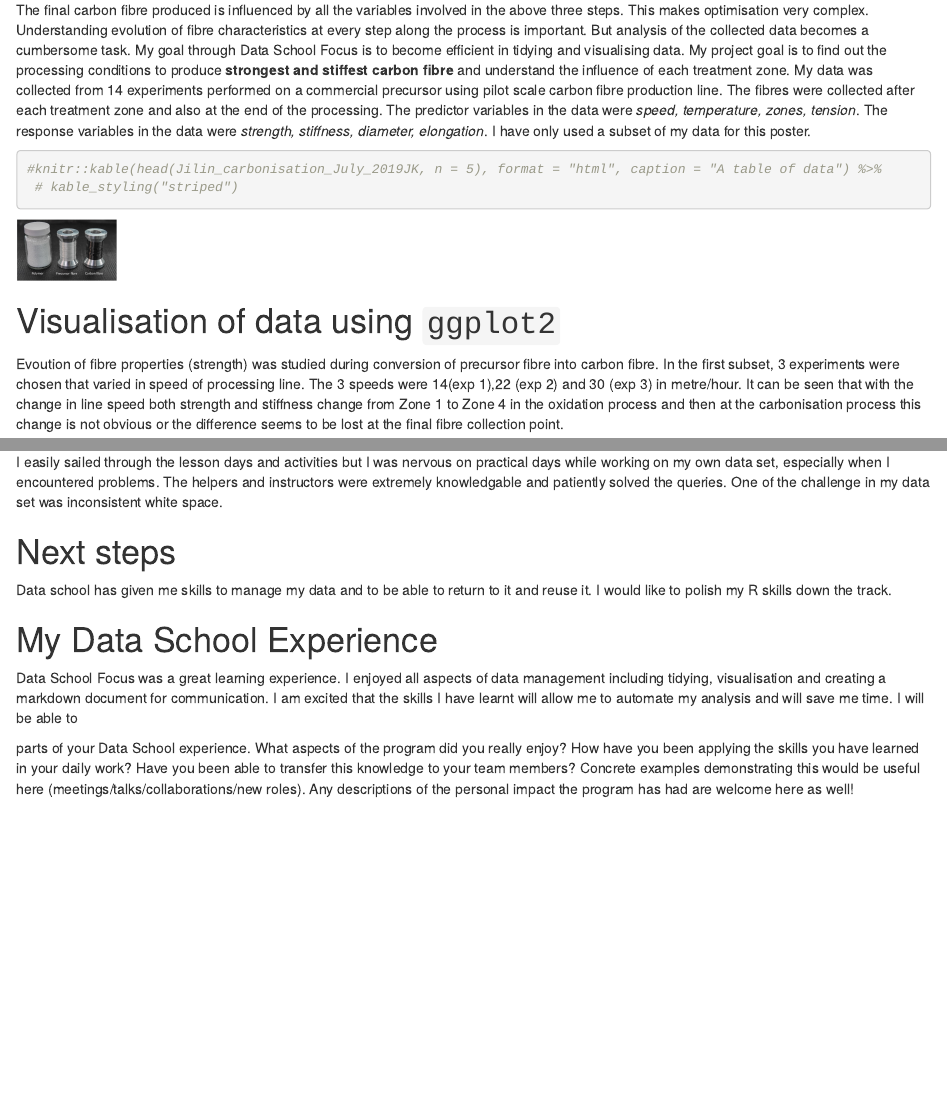
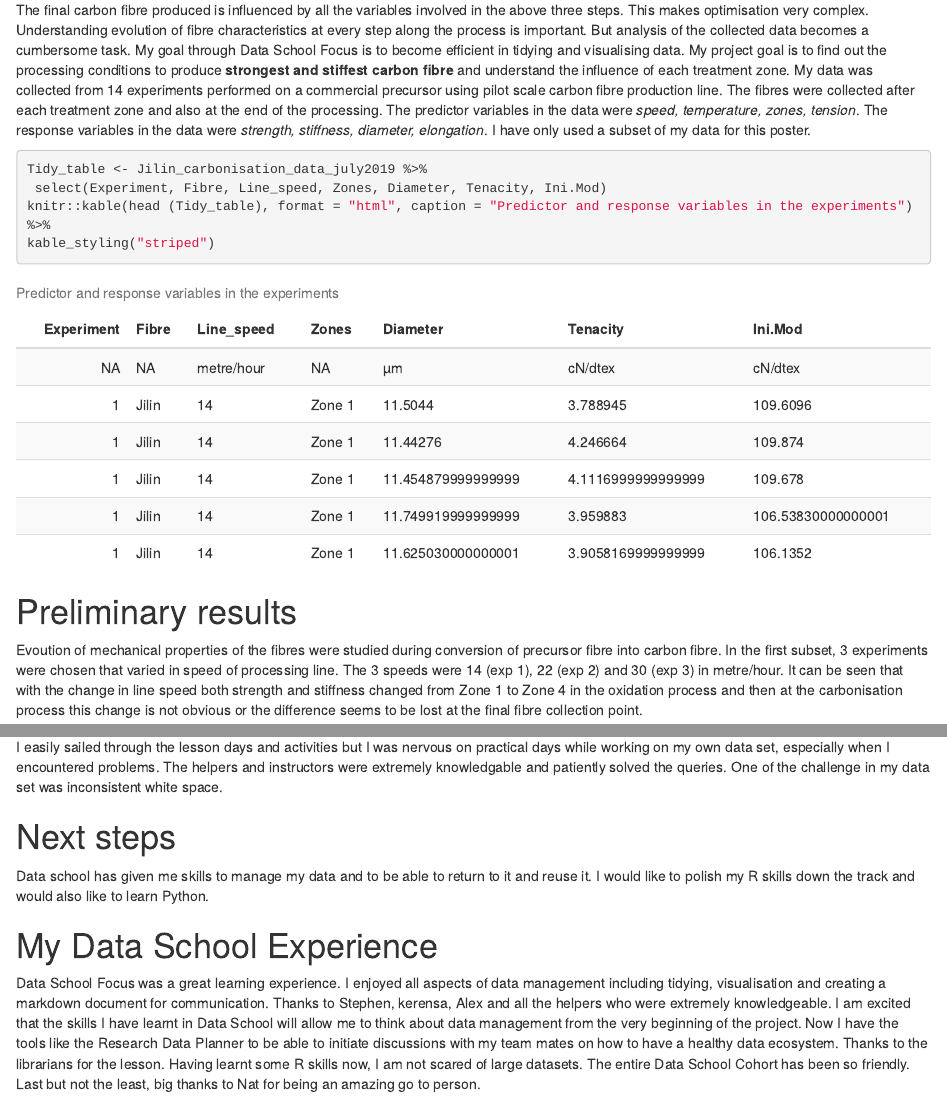
Before and after one commit to Jasjeet17/JasjeetMarkdown, an R Markdown document (Untitled/Untitled.Rmd): the page in a window 1100 px wide, from 470 px down before the commit and from 630 px down after it, so that both start at the same text, and a second part further down, joined at a grey line. Rendered offline with R 4.5, knitr and Pandoc, with nearby package versions; drawn as R Markdown's standard HTML page in place of the format the file asks for.

Commit message:
End of 27/11/2019

````diff
--- a/Untitled/Untitled.Rmd
+++ b/Untitled/Untitled.Rmd
@@ -5,8 +5,13 @@ author:  Jasjeet Kaur
 affiliation: Fibre innovation and composites group in CSIRO Manufacturing
 photo: resources/img/pic (4).jpg
 
-short_title: Optional short title
-output: DSreport::project_summary
+short_title: Carbon fibre
+output:
+  DSreport::project_summary:
+    toc: TRUE
+    toc_float: TRUE
+    code_folding: hide
+
 ---
 ```{r setup, include=FALSE}
 knitr::opts_chunk$set(
@@ -47,16 +54,16 @@ I am developing high quality precursors for making stronger and stiffer carbon f
 The final carbon fibre produced is influenced by all the variables involved in the above three steps. This makes optimisation very complex. Understanding evolution of fibre characteristics at every step along the process is important. But analysis of the collected data becomes a cumbersome task. My goal through Data School Focus is to become efficient in tidying and visualising data. My project goal is to find out the processing conditions to produce **strongest and stiffest carbon fibre** and understand the influence of each treatment zone. My data was collected from 14 experiments performed on a commercial precursor using pilot scale carbon fibre production line. The fibres were collected after each treatment zone and also at the end of the processing. The predictor variables in the data were _speed, temperature, zones, tension_. The response variables in the data were _strength, stiffness, diameter, elongation_. I have only used a subset of my data for this poster.
 
 ```{r mytable, out.width='100%', echo = T}
-#knitr::kable(head(Jilin_carbonisation_July_2019JK, n = 5), format = "html", caption = "A table of data") %>%
- # kable_styling("striped")
+Tidy_table <- Jilin_carbonisation_data_july2019 %>%
+ select(Experiment, Fibre, Line_speed, Zones, Diameter, Tenacity, Ini.Mod)
+knitr::kable(head (Tidy_table), format = "html", caption = "Predictor and response variables in the experiments") %>%
+kable_styling("striped")
 ```
 
 
-![](resources/img/whitefibre.png){width=100px}
+# Preliminary results
 
-# Visualisation of data using `ggplot2`
-
-Evoution of fibre properties (strength) was studied during conversion of precursor fibre into carbon fibre. In the first subset, 3 experiments were chosen that varied in speed of processing line. The 3 speeds were 14(exp 1),22 (exp 2) and 30 (exp 3) in metre/hour. It can be seen that with the change in line speed both strength and stiffness change from Zone 1 to Zone 4 in the oxidation process and then at the carbonisation process this change is not obvious or the difference seems to be lost at the final fibre collection point.
+Evoution of mechanical properties of the fibres were studied during conversion of precursor fibre into carbon fibre. In the first subset, 3 experiments were chosen that varied in speed of processing line. The 3 speeds were 14 (exp 1), 22 (exp 2) and 30 (exp 3) in metre/hour. It can be seen that with the change in line speed both strength and stiffness changed from Zone 1 to Zone 4 in the oxidation process and then at the carbonisation process this change is not obvious or the difference seems to be lost at the final fibre collection point.
 
 
 ```{r standard-plot, out.width='60%', fig.align='center', fig.height= 4, fig.width=6, fig.cap="Effect of processing speed on tenacity and diameter of oxidised fibres"}
@@ -143,14 +156,8 @@ I easily sailed through the lesson days and activities but I was nervous on prac
 
 # Next steps
 
-Data school has given me skills to manage my data and to be able to return to it and reuse it. I would like to polish my R skills down the track.
+Data school has given me skills to manage my data and to be able to return to it and reuse it. I would like to polish my R skills down the track and would also like to learn Python.
 
 # My Data School Experience
 
-Data School Focus was a great learning experience. I enjoyed all aspects of data management including tidying, visualisation and creating a markdown document for communication. I am excited that the skills I have learnt will allow me to automate my analysis and will save me time. I will be able to
-
-parts of your Data School experience. What aspects of the program did you really enjoy? How have you
-been applying the skills you have learned in your daily work? Have you been able to transfer this
-knowledge to your team members? Concrete examples demonstrating this would be useful here
-(meetings/talks/collaborations/new roles). Any descriptions of the personal impact the program has
-had are welcome here as well!
+Data School Focus was a great learning experience. I enjoyed all aspects of data management including tidying, visualisation and creating a markdown document for communication. Thanks to Stephen, kerensa, Alex and all the helpers who were extremely knowledgeable. I am excited that the skills I have learnt in Data School will allow me to think about data management from the very beginning of the project. Now I have the tools like the Research Data Planner to be able to initiate discussions with my team mates on how to have a healthy data ecosystem. Thanks to the librarians for the lesson. Having learnt some R skills now, I am not scared of large datasets. The entire Data School Cohort has been so friendly. Last but not the least, big thanks to Nat for being an amazing go to person.
````
Also changed, not shown: Data/Jilin_carbonisation_July_2019JK.xlsx, Untitled/Untitled.html, Untitled/Untitled.Rmd (14 more changed lines).
